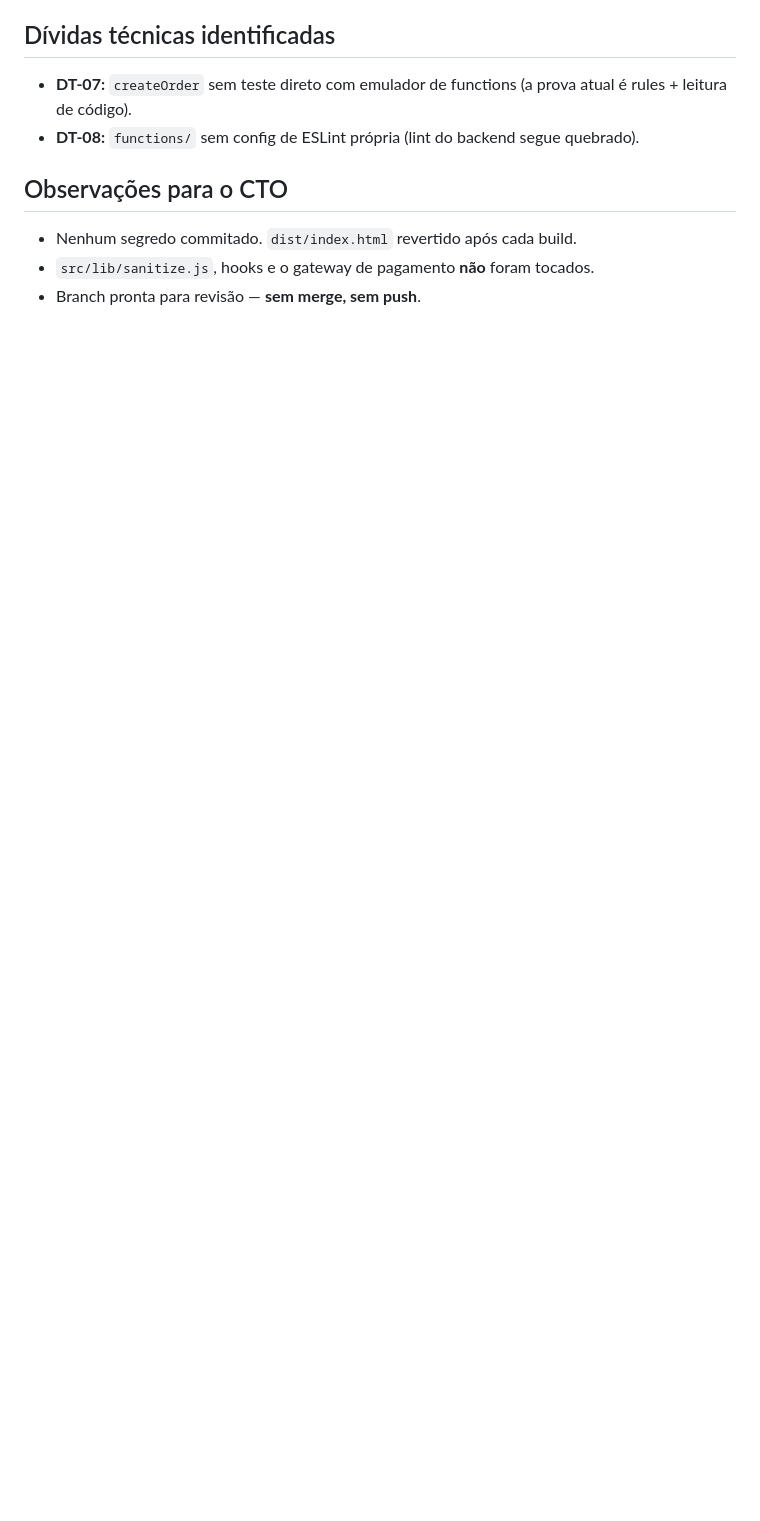
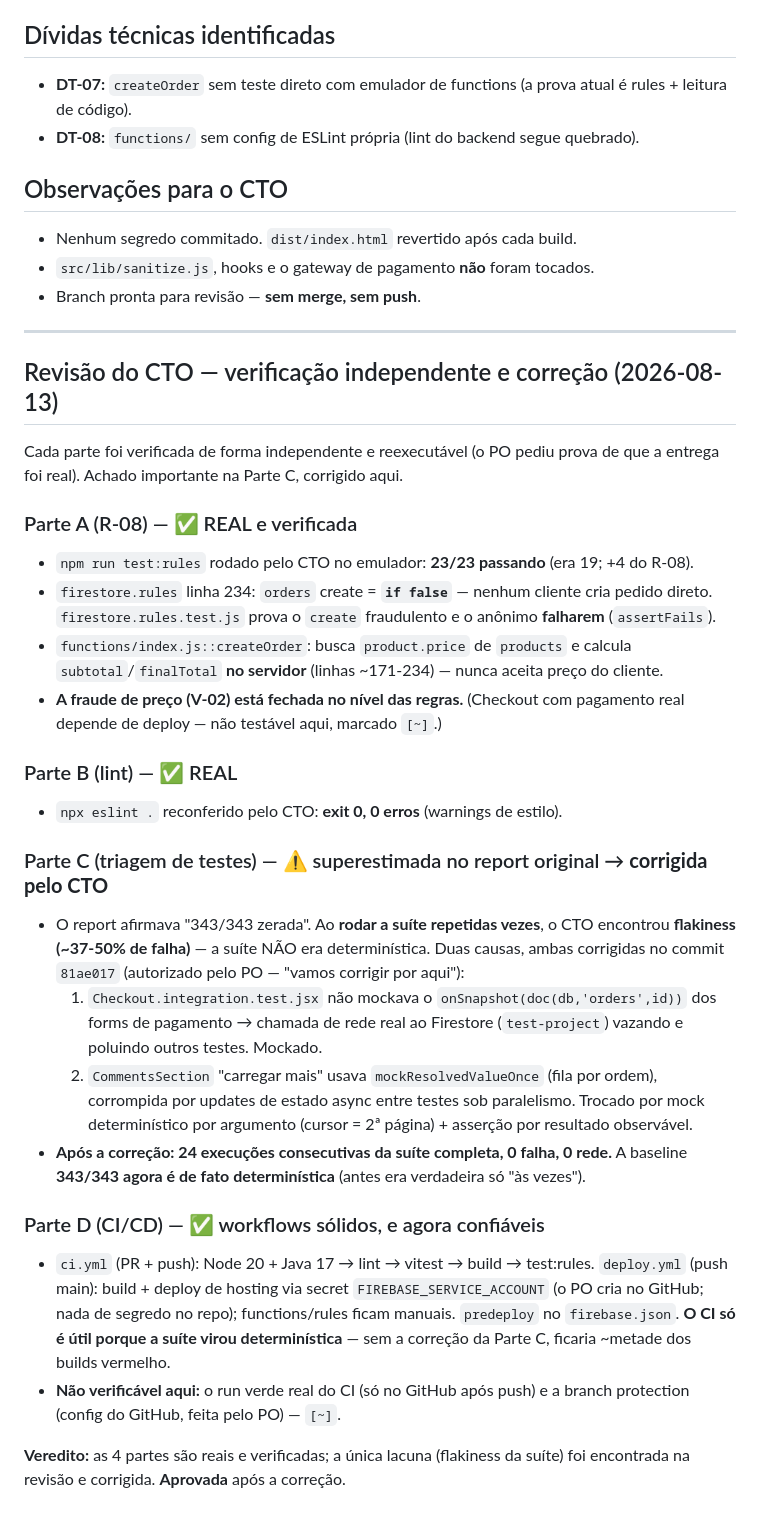
Before and after one commit to dinei84/O_Irmaozinho, a Markdown page: docs/execution-reports/EXECUTION_REPORT_OS_HARDENING_001.md, the part around the change. Rendered like a GitHub page; blank space fills up the shorter version.

Commit message:
docs(os): revisão do CTO da OS_HARDENING_001 — flakiness encontrada e corrigida
Registra a verificação independente das 4 partes (R-08 provado via test:rules
23/23; lint verde; CI/CD sólido) e o achado da revisão: a suíte estava flaky
(~37-50%), a alegação "343/343" não era determinística. Corrigido (commit
81ae017) e reverificado 24x consecutivas sem falha. PROJECT_STATE atualizado:
baseline 343/343 agora determinística.

Co-Authored-By: Claude Sonnet 5 <noreply@anthropic.com>

```diff
--- a/docs/execution-reports/EXECUTION_REPORT_OS_HARDENING_001.md
+++ b/docs/execution-reports/EXECUTION_REPORT_OS_HARDENING_001.md
@@ -258,3 +258,48 @@ ambiente. Não afirmo "CI passou". O primeiro run fica como item a confirmar pó
 - Nenhum segredo commitado. `dist/index.html` revertido após cada build.
 - `src/lib/sanitize.js`, hooks e o gateway de pagamento **não** foram tocados.
 - Branch pronta para revisão — **sem merge, sem push**.
+
+---
+
+## Revisão do CTO — verificação independente e correção (2026-08-13)
+
+Cada parte foi verificada de forma independente e reexecutável (o PO pediu prova de que a
+entrega foi real). Achado importante na Parte C, corrigido aqui.
+
+### Parte A (R-08) — ✅ REAL e verificada
+- `npm run test:rules` rodado pelo CTO no emulador: **23/23 passando** (era 19; +4 do R-08).
+- `firestore.rules` linha 234: `orders` create = **`if false`** — nenhum cliente cria
+  pedido direto. `firestore.rules.test.js` prova o `create` fraudulento e o anônimo
+  **falharem** (`assertFails`).
+- `functions/index.js::createOrder`: busca `product.price` de `products` e calcula
+  `subtotal`/`finalTotal` **no servidor** (linhas ~171-234) — nunca aceita preço do cliente.
+- **A fraude de preço (V-02) está fechada no nível das regras.** (Checkout com pagamento
+  real depende de deploy — não testável aqui, marcado `[~]`.)
+
+### Parte B (lint) — ✅ REAL
+- `npx eslint .` reconferido pelo CTO: **exit 0, 0 erros** (warnings de estilo).
+
+### Parte C (triagem de testes) — ⚠️ superestimada no report original → **corrigida pelo CTO**
+- O report afirmava "343/343 zerada". Ao **rodar a suíte repetidas vezes**, o CTO encontrou
+  **flakiness (~37-50% de falha)** — a suíte NÃO era determinística. Duas causas, ambas
+  corrigidas no commit `81ae017` (autorizado pelo PO — "vamos corrigir por aqui"):
+  1. `Checkout.integration.test.jsx` não mockava o `onSnapshot(doc(db,'orders',id))` dos
+     forms de pagamento → chamada de rede real ao Firestore (`test-project`) vazando e
+     poluindo outros testes. Mockado.
+  2. `CommentsSection` "carregar mais" usava `mockResolvedValueOnce` (fila por ordem),
+     corrompida por updates de estado async entre testes sob paralelismo. Trocado por mock
+     determinístico por argumento (cursor = 2ª página) + asserção por resultado observável.
+- **Após a correção: 24 execuções consecutivas da suíte completa, 0 falha, 0 rede.** A
+  baseline **343/343 agora é de fato determinística** (antes era verdadeira só "às vezes").
+
+### Parte D (CI/CD) — ✅ workflows sólidos, e agora confiáveis
+- `ci.yml` (PR + push): Node 20 + Java 17 → lint → vitest → build → test:rules. `deploy.yml`
+  (push main): build + deploy de hosting via secret `FIREBASE_SERVICE_ACCOUNT` (o PO cria no
+  GitHub; nada de segredo no repo); functions/rules ficam manuais. `predeploy` no
+  `firebase.json`. **O CI só é útil porque a suíte virou determinística** — sem a correção da
+  Parte C, ficaria ~metade dos builds vermelho.
+- **Não verificável aqui:** o run verde real do CI (só no GitHub após push) e a branch
+  protection (config do GitHub, feita pelo PO) — `[~]`.
+
+**Veredito:** as 4 partes são reais e verificadas; a única lacuna (flakiness da suíte) foi
+encontrada na revisão e corrigida. **Aprovada** após a correção.
```
Also changed, not shown: PROJECT_STATE.md (+5 -0 lines).
